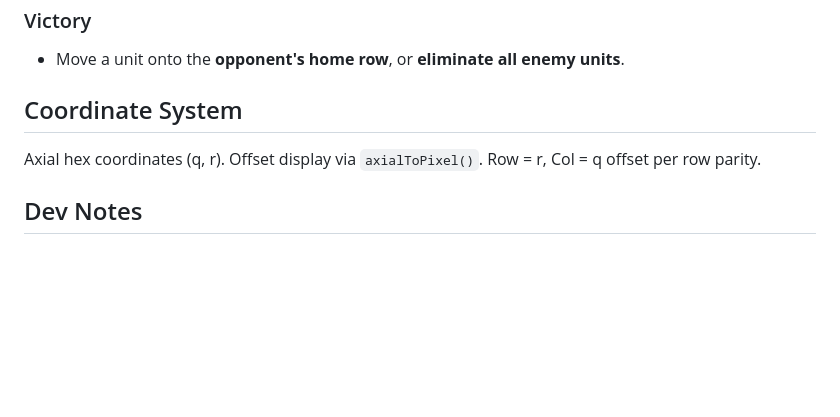
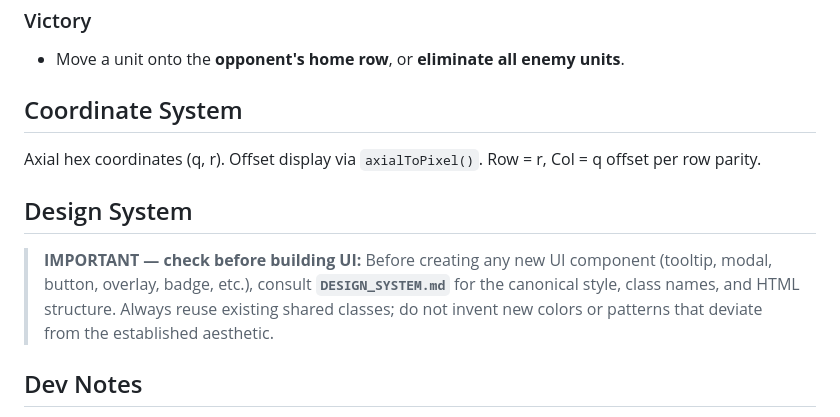
Before and after one commit to lucaburgio/web-no-hex, a Markdown page: CLAUDE.md, the part around the change. Rendered like a GitHub page; blank space fills up the shorter version.

Commit message:
Add design system with tooltip component spec and enforce via CLAUDE.md
Co-Authored-By: Claude <noreply@anthropic.com>

```diff
--- a/CLAUDE.md
+++ b/CLAUDE.md
@@ -65,6 +65,10 @@ web-strategic/
 Axial hex coordinates (q, r). Offset display via `axialToPixel()`.
 Row = r, Col = q offset per row parity.
 
+## Design System
+
+> **IMPORTANT — check before building UI:** Before creating any new UI component (tooltip, modal, button, overlay, badge, etc.), consult **`DESIGN_SYSTEM.md`** for the canonical style, class names, and HTML structure. Always reuse existing shared classes; do not invent new colors or patterns that deviate from the established aesthetic.
+
 ## Dev Notes
 - No frameworks, no bundler — just `<script type="module">` imports
 - SVG for rendering (scalable, easy hit-testing)
```
Also changed, not shown: DESIGN_SYSTEM.md (added, +74 -0 lines).
